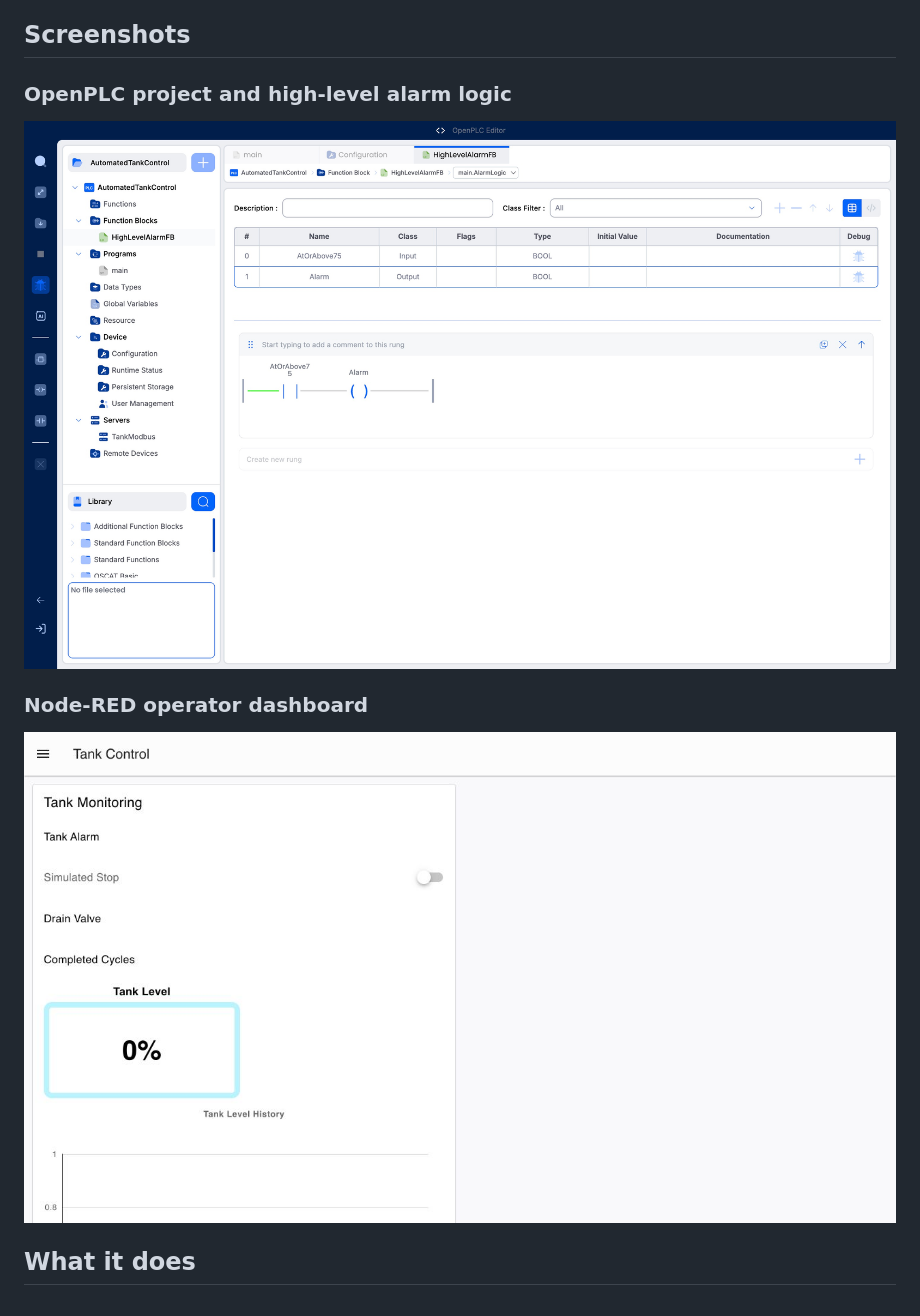
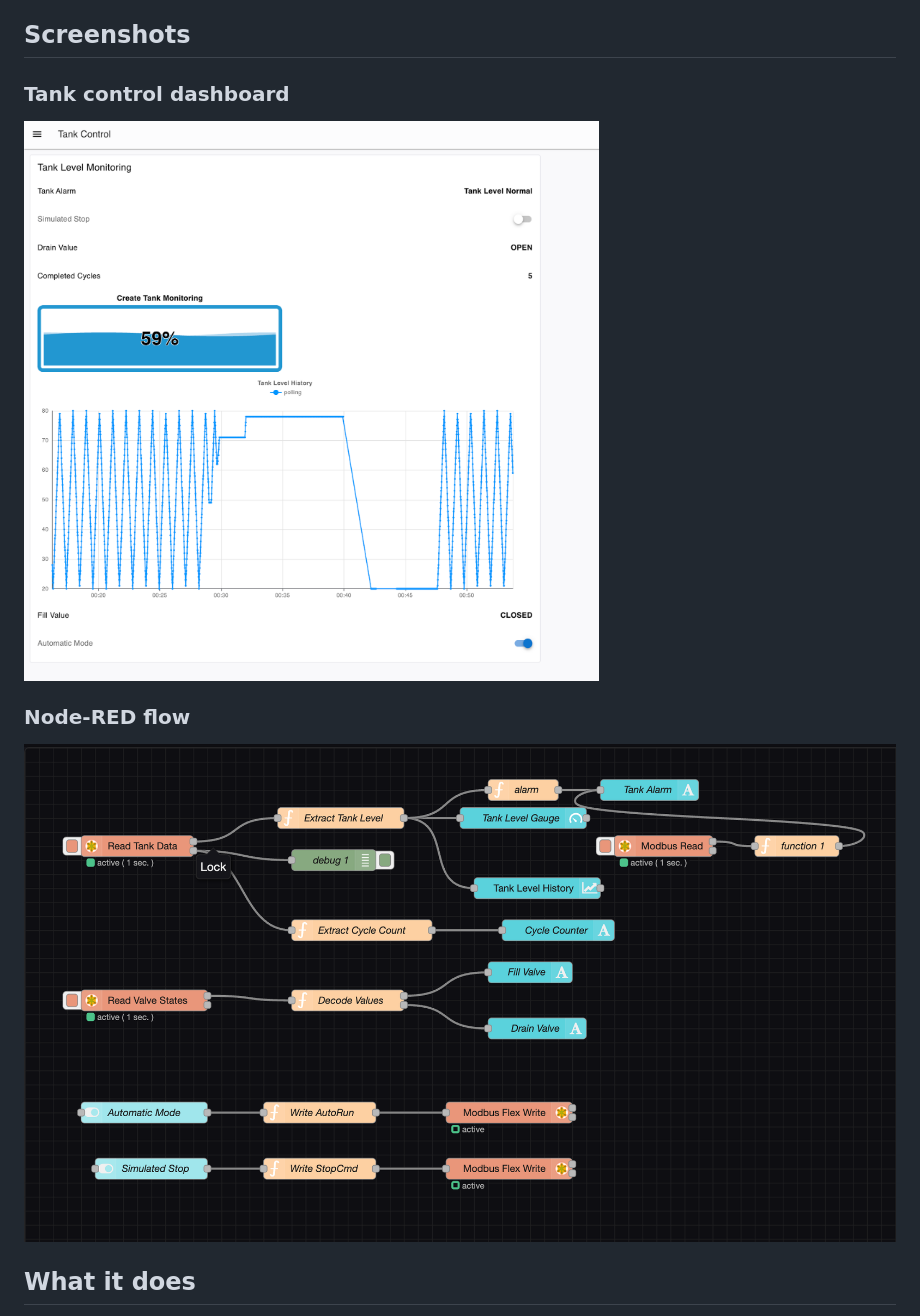
Before and after one commit to AdrianCC9/Industrial-PLC-Tank-Control, a Markdown page: README.md, the part around the change. GitHub-like rendering; pictures changed too: docs/node-red-dashboard.jpg (deleted), docs/openplc-editor.jpg (deleted), screenshots/Dashboard.png (added).

Commit message:
Use correct tank control screenshots

```diff
--- a/README.md
+++ b/README.md
@@ -4,13 +4,13 @@ A software simulation of an automated tank system built with OpenPLC and Node-RE
 
 ## Screenshots
 
-### OpenPLC project and high-level alarm logic
+### Tank control dashboard
 
-![OpenPLC Editor showing the tank-control project and ladder-logic alarm](docs/openplc-editor.jpg)
+![Tank control dashboard showing the live tank level, cycle count, valve states, and trend](screenshots/Tank%20Control.png)
 
-### Node-RED operator dashboard
+### Node-RED flow
 
-![Node-RED dashboard for monitoring and controlling the simulated tank](docs/node-red-dashboard.jpg)
+![Node-RED flow connecting Modbus data to the tank-control dashboard](screenshots/Dashboard.png)
 
 ## What it does
 
```
